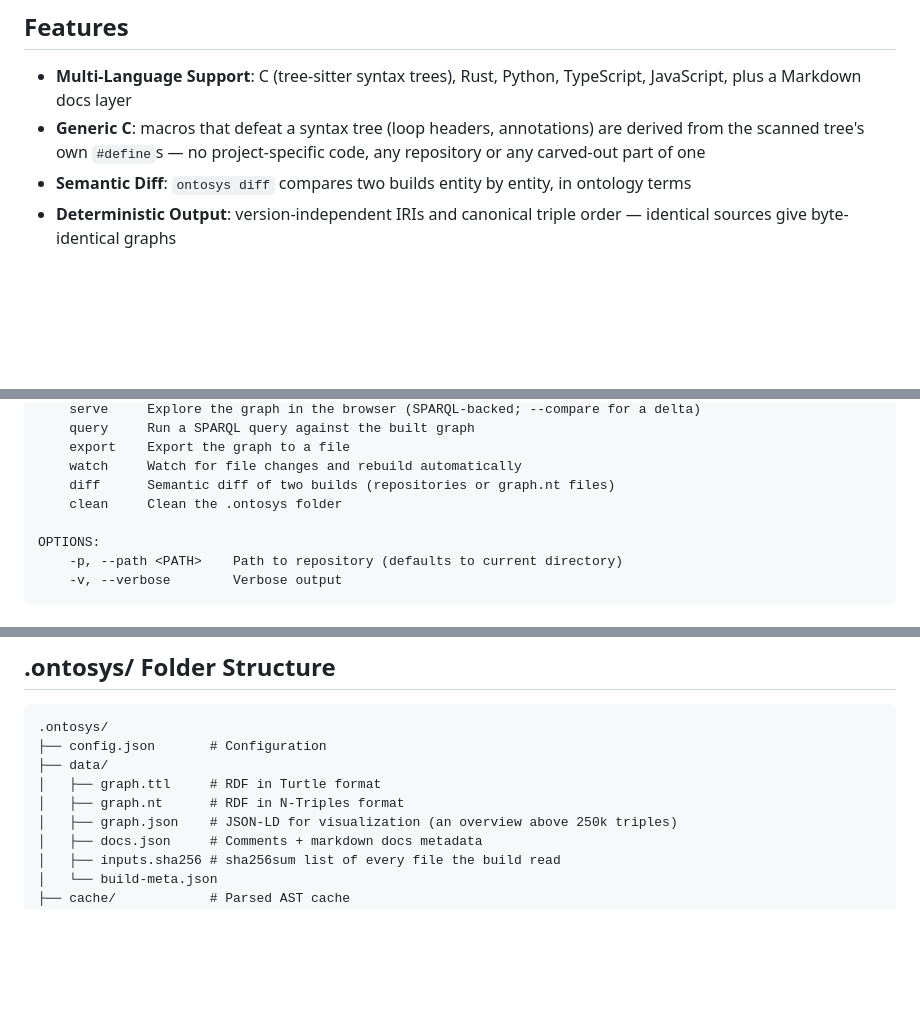
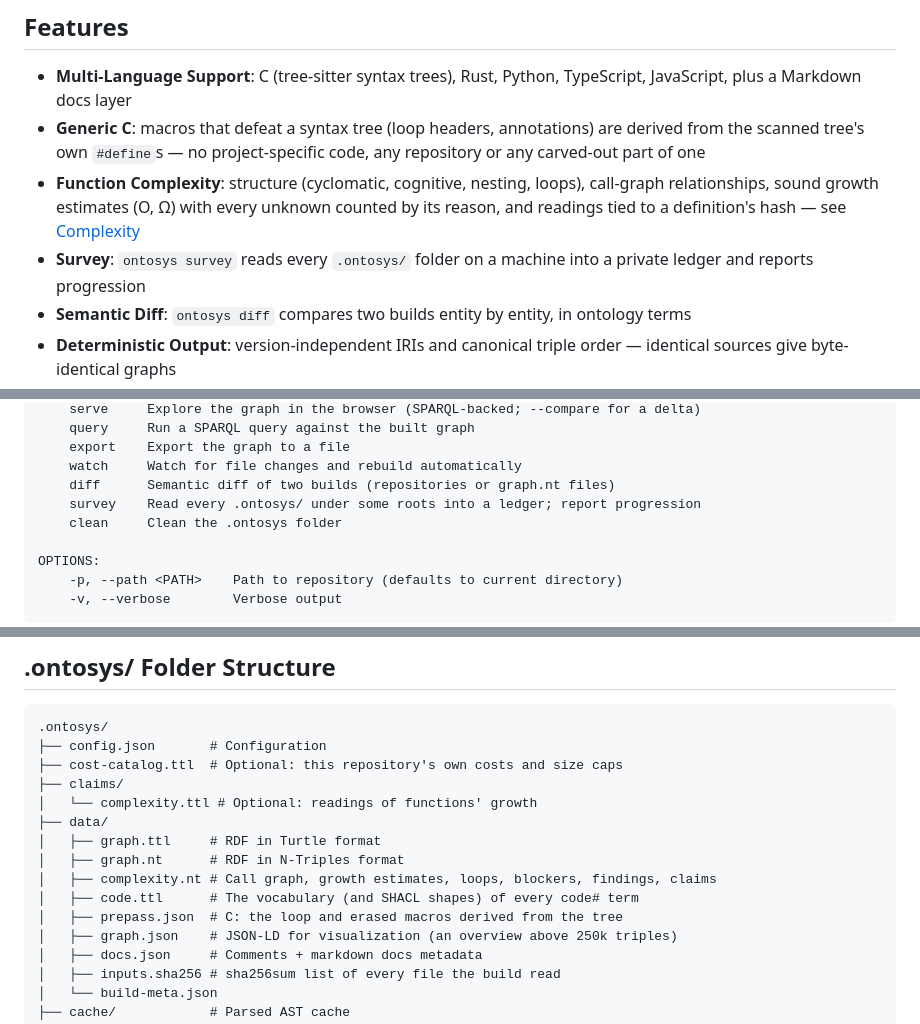
Before and after one commit to styk-tv/ontosys, a Markdown page: README.md, 3 parts joined by grey strips. Drawn GitHub-style; blank space fills up the shorter version.

````diff
--- a/README.md
+++ b/README.md
@@ -6,6 +6,8 @@ A multi-language code knowledge graph system that extracts semantic information
 
 - **Multi-Language Support**: C (tree-sitter syntax trees), Rust, Python, TypeScript, JavaScript, plus a Markdown docs layer
 - **Generic C**: macros that defeat a syntax tree (loop headers, annotations) are derived from the scanned tree's own `#define`s — no project-specific code, any repository or any carved-out part of one
+- **Function Complexity**: structure (cyclomatic, cognitive, nesting, loops), call-graph relationships, sound growth estimates (O, Ω) with every unknown counted by its reason, and readings tied to a definition's hash — see [Complexity](#complexity)
+- **Survey**: `ontosys survey` reads every `.ontosys/` folder on a machine into a private ledger and reports progression
 - **Semantic Diff**: `ontosys diff` compares two builds entity by entity, in ontology terms
 - **Deterministic Output**: version-independent IRIs and canonical triple order — identical sources give byte-identical graphs
 - **Formal Ontologies**: Based on CodeOntology with BFO 2020 foundations
@@ -47,6 +49,7 @@ COMMANDS:
     export    Export the graph to a file
     watch     Watch for file changes and rebuild automatically
     diff      Semantic diff of two builds (repositories or graph.nt files)
+    survey    Read every .ontosys/ under some roots into a ledger; report progression
     clean     Clean the .ontosys folder
 
 OPTIONS:
@@ -91,9 +94,15 @@ ontosys stats
 ```
 .ontosys/
 ├── config.json       # Configuration
+├── cost-catalog.ttl  # Optional: this repository's own costs and size caps
+├── claims/
+│   └── complexity.ttl # Optional: readings of functions' growth
 ├── data/
 │   ├── graph.ttl     # RDF in Turtle format
 │   ├── graph.nt      # RDF in N-Triples format
+│   ├── complexity.nt # Call graph, growth estimates, loops, blockers, findings, claims
+│   ├── code.ttl      # The vocabulary (and SHACL shapes) of every code# term
+│   ├── prepass.json  # C: the loop and erased macros derived from the tree
 │   ├── graph.json    # JSON-LD for visualization (an overview above 250k triples)
 │   ├── docs.json     # Comments + markdown docs metadata
 │   ├── inputs.sha256 # sha256sum list of every file the build read
````
Also changed, not shown: other parts of README.md (+74 -1 lines), CHANGELOG.md (added, +33 -0 lines).
